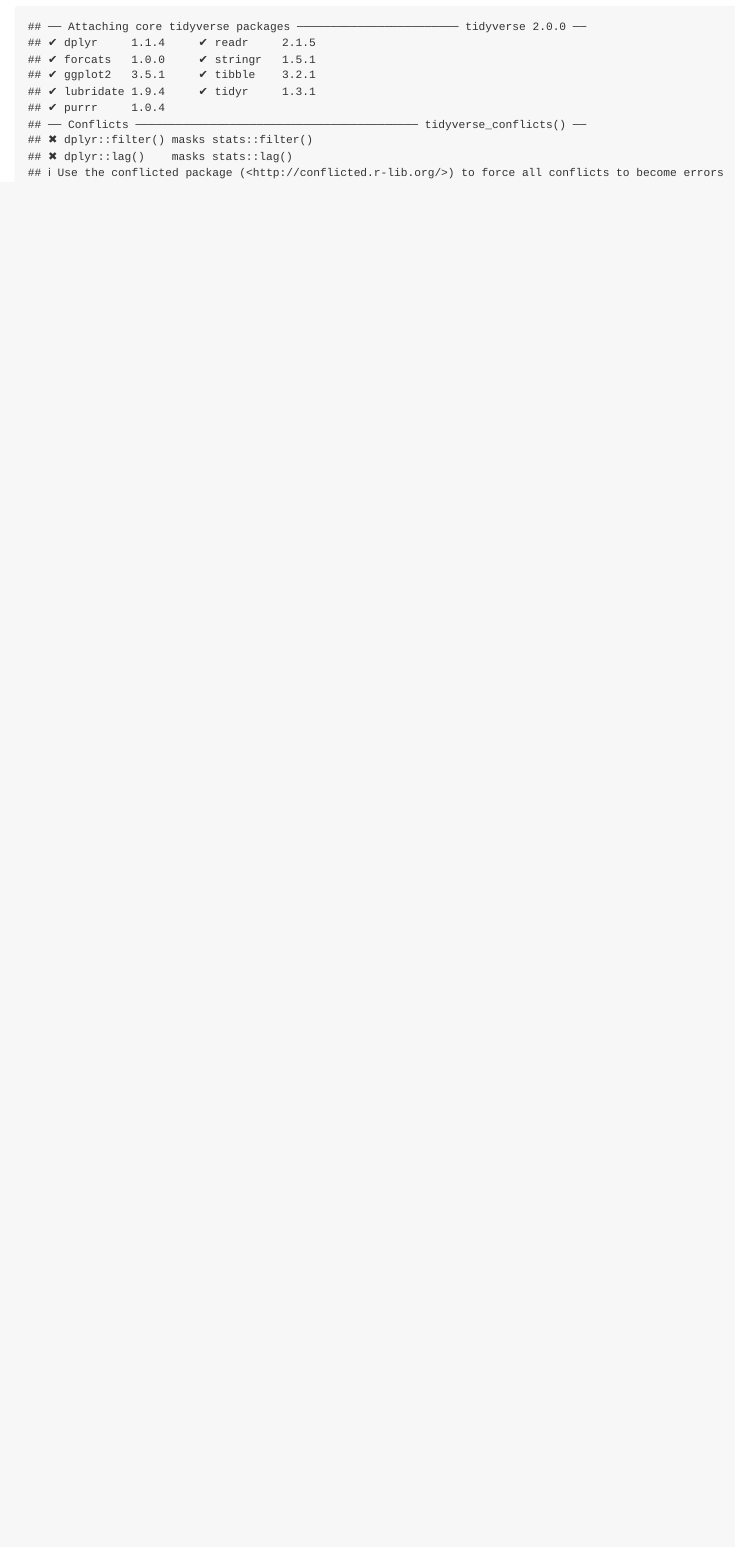
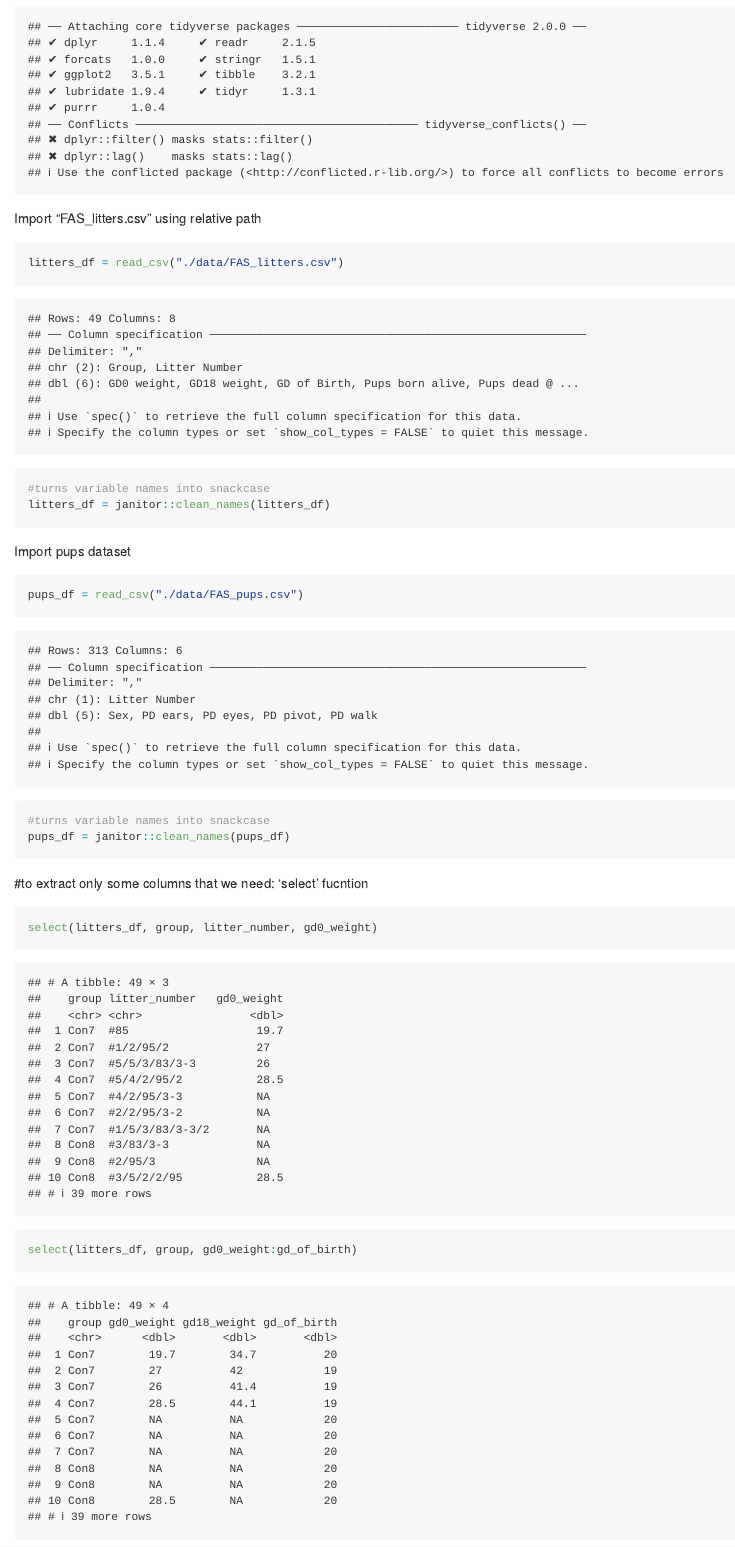
Before and after one commit to wendyzhou7/data_wrangling, an R Markdown document (data_manipulation.Rmd): the page in a window 1100 px wide, from 210 px down. Rendered offline with R 4.5, knitr and Pandoc, with nearby package versions; column names are cleaned by a stand-in for the janitor package.

Commit message:
select functions

````diff
--- a/data_manipulation.Rmd
+++ b/data_manipulation.Rmd
@@ -7,3 +7,26 @@
 ```{r}
 library(tidyverse)
 ```
+
+Import "FAS_litters.csv" using relative path
+```{r}
+litters_df = read_csv("./data/FAS_litters.csv")
+
+#turns variable names into snackcase
+litters_df = janitor::clean_names(litters_df)
+```
+
+Import pups dataset
+```{r}
+pups_df = read_csv("./data/FAS_pups.csv")
+
+#turns variable names into snackcase
+pups_df = janitor::clean_names(pups_df)
+```
+
+
+#to extract only some columns that we need: 'select' fucntion
+```{r}
+select(litters_df, group, litter_number, gd0_weight)
+
+select(litters_df, group, gd0_weight:gd_of_birth)
````
Also changed, not shown: data_manipulation.Rmd (30 more changed lines).
